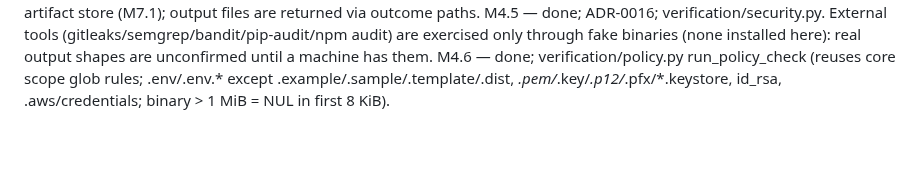
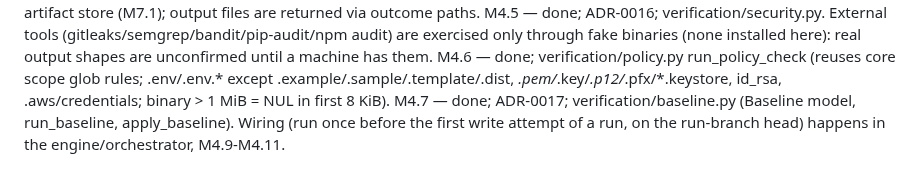
Before and after one commit to tanmoy162111/AIX, a Markdown page: docs/playbook/PROGRESS.md, the part around one of its changes. Rendered like a GitHub page; blank space fills up the shorter version.

Commit message:
docs(progress): tick M4.7
Co-Authored-By: Claude Sonnet 5 <noreply@anthropic.com>

```diff
--- a/docs/playbook/PROGRESS.md
+++ b/docs/playbook/PROGRESS.md
@@ -194,3 +194,4 @@ M4.3 — done; verification/parsers.py, ParseError on malformed input; junit rej
 M4.4 — done; verification/checks.py run_command_check -> CheckResult{check,outcome}. pytest gets --junitxml; exit 5 (no tests) = warning. Evidence ArtifactRefs stay empty until the artifact store (M7.1); output files are returned via outcome paths.
 M4.5 — done; ADR-0016; verification/security.py. External tools (gitleaks/semgrep/bandit/pip-audit/npm audit) are exercised only through fake binaries (none installed here): real output shapes are unconfirmed until a machine has them.
 M4.6 — done; verification/policy.py run_policy_check (reuses core scope glob rules; .env/.env.* except .example/.sample/.template/.dist, *.pem/*.key/*.p12/*.pfx/*.keystore, id_rsa, .aws/credentials; binary > 1 MiB = NUL in first 8 KiB).
+M4.7 — done; ADR-0017; verification/baseline.py (Baseline model, run_baseline, apply_baseline). Wiring (run once before the first write attempt of a run, on the run-branch head) happens in the engine/orchestrator, M4.9-M4.11.
```
Also changed, not shown: other parts of docs/playbook/PROGRESS.md (+1 -1 lines).
